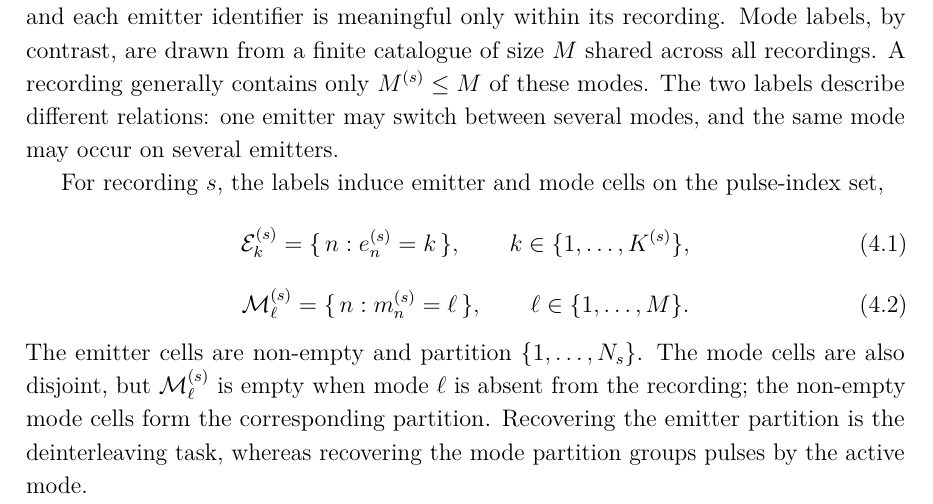
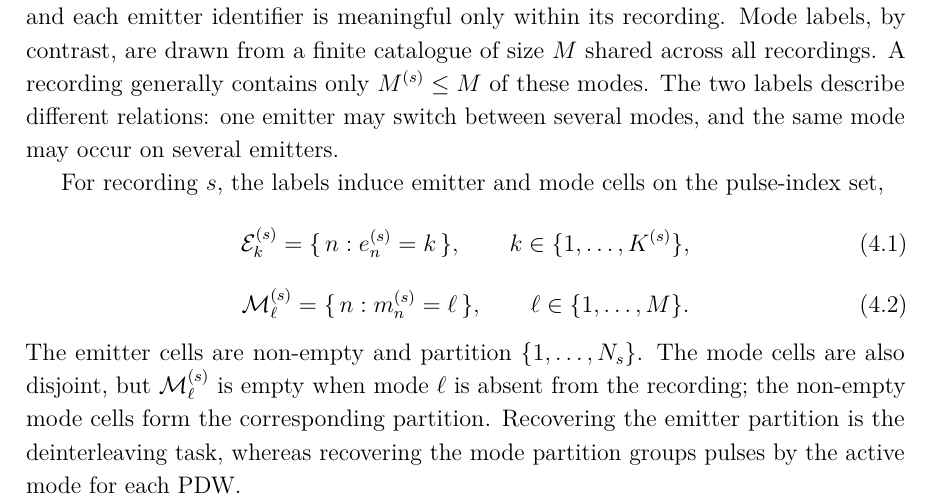
Before and after one commit to macktron/masters-thesis, a LaTeX thesis (main.tex, which reads sections/04_method/01_problem_formulation.tex): part of page 31 of 63, cut so that both start at the same text. The pictures show the PDF file main.pdf that the author committed with the source.

Commit message:
autosave: 2026-08-06T13:00:38Z

```diff
--- a/sections/04_method/01_problem_formulation.tex
+++ b/sections/04_method/01_problem_formulation.tex
@@ -34,7 +34,7 @@ For recording $s$, the labels induce emitter and mode cells on the pulse-index s
 \end{equation}
 The emitter cells are non-empty and partition $\{1,\ldots,N_s\}$.
 The mode cells are also disjoint, but $\mathcal{M}^{(s)}_\ell$ is empty when mode $\ell$ is absent from the recording; the non-empty mode cells form the corresponding partition.
-Recovering the emitter partition is the deinterleaving task, whereas recovering the mode partition groups pulses by the active mode.
+Recovering the emitter partition is the deinterleaving task, whereas recovering the mode partition groups pulses by the active mode for each PDW.
 
 \begin{figure}[tbp]
   \centering
```
Also changed, not shown: main.pdf.
